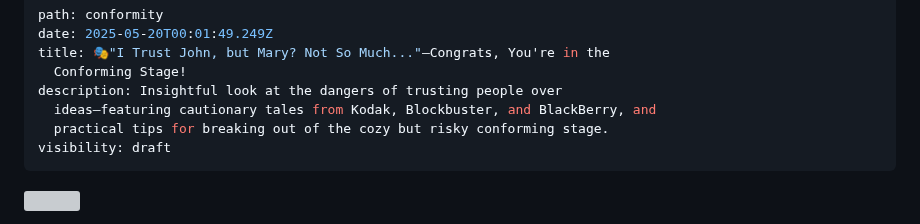
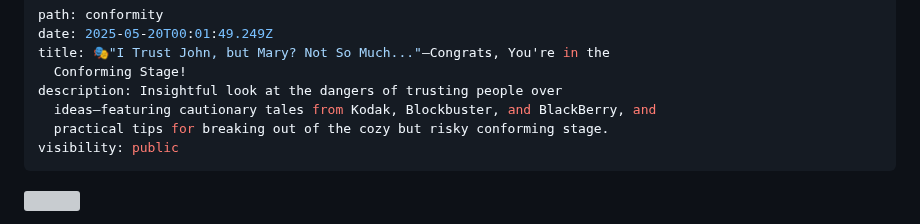
Before and after one commit to olena-ageyeva/my-blog, a Markdown page: content/blog/🎭-i-trust-john-but-mary-not-so-much-—congrats-youre-in-the-conforming-stage.md, the part around the change. Drawn GitHub-style; grey boxes are pictures that could not be loaded.

Commit message:
Update Blog “🎭-i-trust-john-but-mary-not-so-much-—congrats-youre-in-the-conforming-stage”

```diff
--- a/content/blog/🎭-i-trust-john-but-mary-not-so-much-—congrats-youre-in-the-conforming-stage.md
+++ b/content/blog/🎭-i-trust-john-but-mary-not-so-much-—congrats-youre-in-the-conforming-stage.md
@@ -6,7 +6,7 @@ title: 🎭"I Trust John, but Mary? Not So Much..."—Congrats, You're in the
 description: Insightful look at the dangers of trusting people over
   ideas—featuring cautionary tales from Kodak, Blockbuster, and BlackBerry, and
   practical tips for breaking out of the cozy but risky conforming stage.
-visibility: draft
+visibility: public
 ---
 ![](../assets/edisonsprojectteamperformancecurve.png)
 
```
